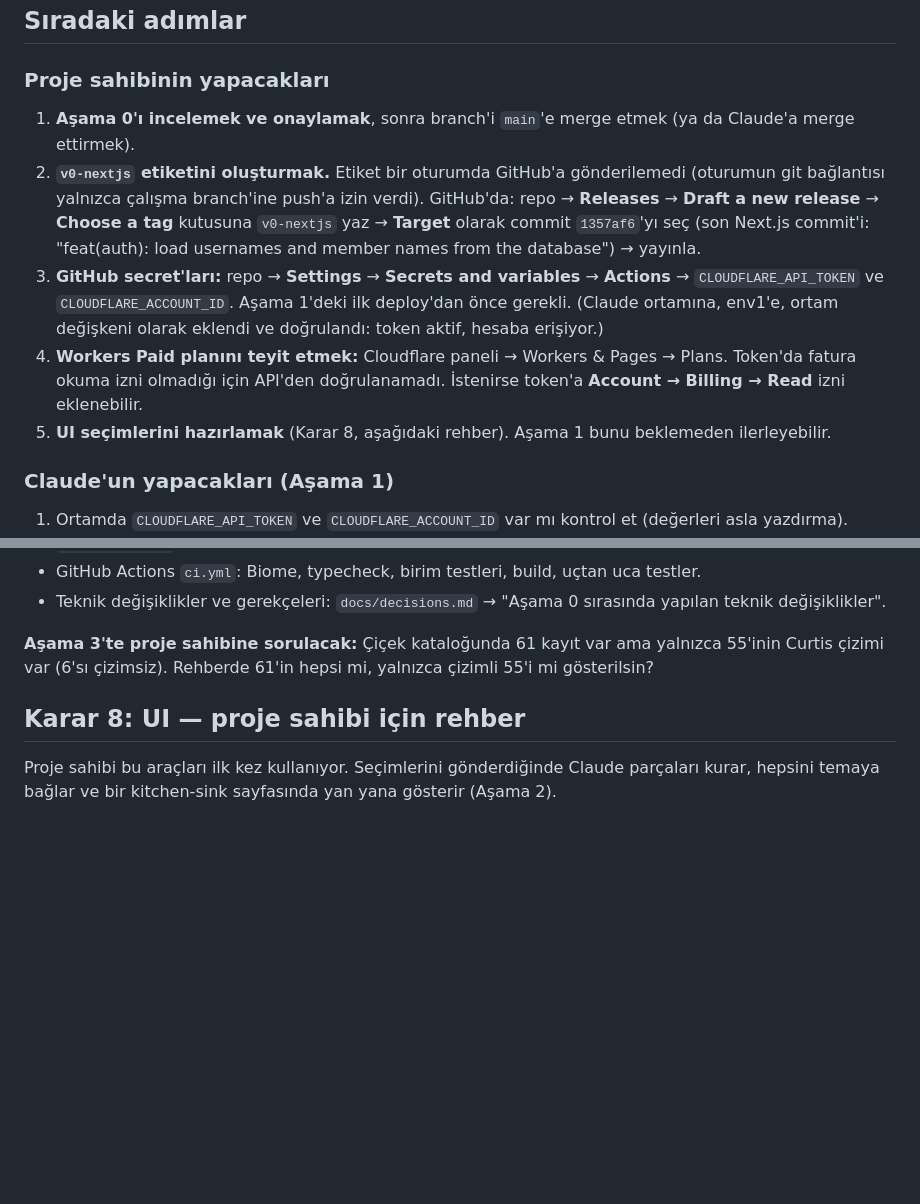
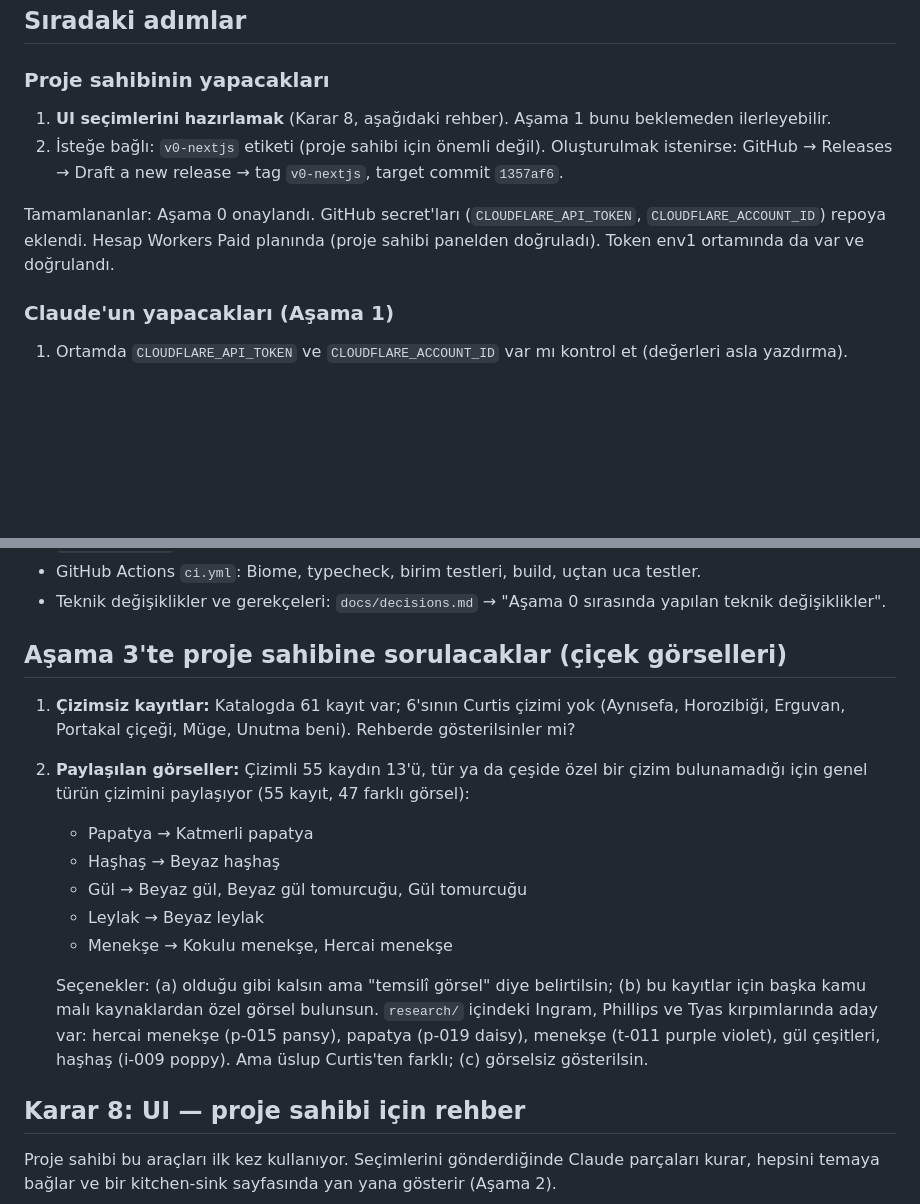
Before and after one commit to eraykocabozdogan/memory-garden, a Markdown page: docs/handoff.md, 2 parts joined by grey strips. GitHub-like rendering; blank space fills up the shorter version.

Commit message:
docs: update handoff after stage 0 approval and flower artwork audit
Co-Authored-By: Claude Opus 5.5 <noreply@anthropic.com>
Claude-Session: https://claude.ai/code/session_01U5aPxNAU4pbyMr3euz1UDx

```diff
--- a/docs/handoff.md
+++ b/docs/handoff.md
@@ -18,21 +18,13 @@ Son güncelleme: 2026-10-09 (Aşama 0 sonrası). Yeni bir sohbet buradan devam e
 
 ### Proje sahibinin yapacakları
 
-1. **Aşama 0'ı incelemek ve onaylamak**, sonra branch'i `main`'e merge etmek (ya da Claude'a
-   merge ettirmek).
-2. **`v0-nextjs` etiketini oluşturmak.** Etiket bir oturumda GitHub'a gönderilemedi (oturumun git
-   bağlantısı yalnızca çalışma branch'ine push'a izin verdi). GitHub'da: repo → **Releases** →
-   **Draft a new release** → **Choose a tag** kutusuna `v0-nextjs` yaz → **Target** olarak commit
-   `1357af6`'yı seç (son Next.js commit'i: "feat(auth): load usernames and member names from the
-   database") → yayınla.
-3. **GitHub secret'ları:** repo → **Settings** → **Secrets and variables** → **Actions** →
-   `CLOUDFLARE_API_TOKEN` ve `CLOUDFLARE_ACCOUNT_ID`. Aşama 1'deki ilk deploy'dan önce gerekli.
-   (Claude ortamına, env1'e, ortam değişkeni olarak eklendi ve doğrulandı: token aktif, hesaba
-   erişiyor.)
-4. **Workers Paid planını teyit etmek:** Cloudflare paneli → Workers & Pages → Plans. Token'da
-   fatura okuma izni olmadığı için API'den doğrulanamadı. İstenirse token'a **Account → Billing →
-   Read** izni eklenebilir.
-5. **UI seçimlerini hazırlamak** (Karar 8, aşağıdaki rehber). Aşama 1 bunu beklemeden ilerleyebilir.
+1. **UI seçimlerini hazırlamak** (Karar 8, aşağıdaki rehber). Aşama 1 bunu beklemeden ilerleyebilir.
+2. İsteğe bağlı: `v0-nextjs` etiketi (proje sahibi için önemli değil). Oluşturulmak istenirse:
+   GitHub → Releases → Draft a new release → tag `v0-nextjs`, target commit `1357af6`.
+
+Tamamlananlar: Aşama 0 onaylandı. GitHub secret'ları (`CLOUDFLARE_API_TOKEN`,
+`CLOUDFLARE_ACCOUNT_ID`) repoya eklendi. Hesap Workers Paid planında (proje sahibi panelden
+doğruladı). Token env1 ortamında da var ve doğrulandı.
 
 ### Claude'un yapacakları (Aşama 1)
 
@@ -67,8 +59,23 @@ Son güncelleme: 2026-10-09 (Aşama 0 sonrası). Yeni bir sohbet buradan devam e
 - Teknik değişiklikler ve gerekçeleri: `docs/decisions.md` → "Aşama 0 sırasında yapılan teknik
   değişiklikler".
 
-**Aşama 3'te proje sahibine sorulacak:** Çiçek kataloğunda 61 kayıt var ama yalnızca 55'inin
-Curtis çizimi var (6'sı çizimsiz). Rehberde 61'in hepsi mi, yalnızca çizimli 55'i mi gösterilsin?
+## Aşama 3'te proje sahibine sorulacaklar (çiçek görselleri)
+
+1. **Çizimsiz kayıtlar:** Katalogda 61 kayıt var; 6'sının Curtis çizimi yok (Aynısefa,
+   Horozibiği, Erguvan, Portakal çiçeği, Müge, Unutma beni). Rehberde gösterilsinler mi?
+2. **Paylaşılan görseller:** Çizimli 55 kaydın 13'ü, tür ya da çeşide özel bir çizim bulunamadığı
+   için genel türün çizimini paylaşıyor (55 kayıt, 47 farklı görsel):
+   - Papatya → Katmerli papatya
+   - Haşhaş → Beyaz haşhaş
+   - Gül → Beyaz gül, Beyaz gül tomurcuğu, Gül tomurcuğu
+   - Leylak → Beyaz leylak
+   - Menekşe → Kokulu menekşe, Hercai menekşe
+
+   Seçenekler: (a) olduğu gibi kalsın ama "temsilî görsel" diye belirtilsin; (b) bu kayıtlar
+   için başka kamu malı kaynaklardan özel görsel bulunsun. `research/` içindeki Ingram, Phillips
+   ve Tyas kırpımlarında aday var: hercai menekşe (p-015 pansy), papatya (p-019 daisy),
+   menekşe (t-011 purple violet), gül çeşitleri, haşhaş (i-009 poppy). Ama üslup Curtis'ten
+   farklı; (c) görselsiz gösterilsin.
 
 ## Karar 8: UI — proje sahibi için rehber
 
```
